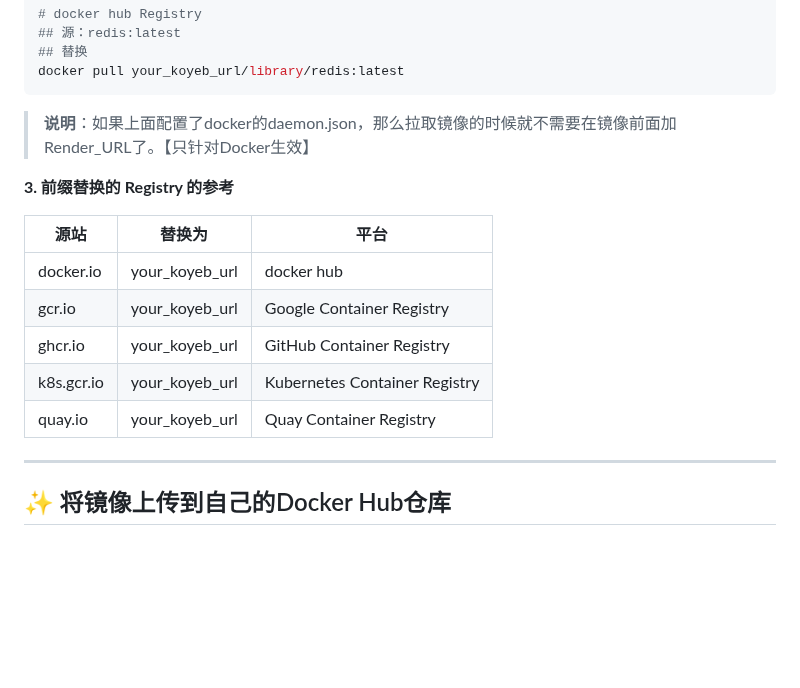
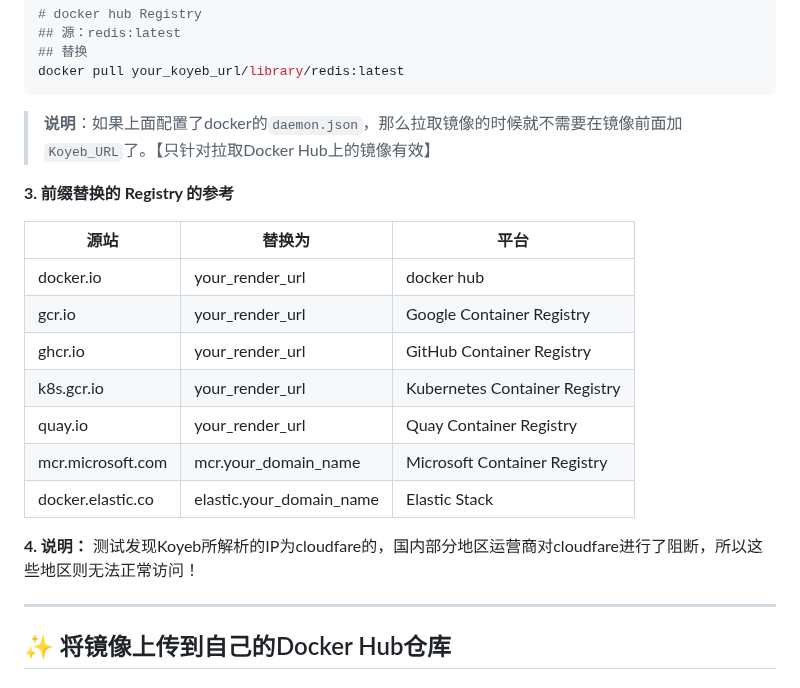
Before and after one commit to dqzboy/Docker-Proxy, a Markdown page: Koyeb/README.md, the part around the change. GitHub-like rendering; blank space fills up the shorter version.

Commit message:
docs: README.md

````diff
--- a/Koyeb/README.md
+++ b/Koyeb/README.md
@@ -107,18 +107,22 @@
 docker pull your_koyeb_url/library/redis:latest
 ```
 
-> **说明**：如果上面配置了docker的daemon.json，那么拉取镜像的时候就不需要在镜像前面加Render_URL了。【只针对Docker生效】
+> **说明**：如果上面配置了docker的`daemon.json`，那么拉取镜像的时候就不需要在镜像前面加`Koyeb_URL`了。【只针对拉取Docker Hub上的镜像有效】
 
 
 **3. 前缀替换的 Registry 的参考**
 
 | 源站 | 替换为 | 平台 |
 |-------|---------------|----------|
-| docker.io   | your_koyeb_url   |  docker hub
-| gcr.io      | your_koyeb_url   |  Google Container Registry
-| ghcr.io     | your_koyeb_url  |  GitHub Container Registry
-| k8s.gcr.io     | your_koyeb_url  | Kubernetes Container Registry
-| quay.io     | your_koyeb_url  | Quay Container Registry
+| docker.io   | your_render_url   |  docker hub
+| gcr.io      | your_render_url   |  Google Container Registry
+| ghcr.io     | your_render_url  |  GitHub Container Registry
+| k8s.gcr.io     | your_render_url  | Kubernetes Container Registry
+| quay.io     | your_render_url  | Quay Container Registry
+| mcr.microsoft.com     | mcr.your_domain_name  | Microsoft Container Registry
+| docker.elastic.co     | elastic.your_domain_name  | Elastic Stack
+
+**4. 说明：** 测试发现Koyeb所解析的IP为cloudfare的，国内部分地区运营商对cloudfare进行了阻断，所以这些地区则无法正常访问！
 
 ---
 
````
Also changed, not shown: Render/README.md (+1 -1 lines).
